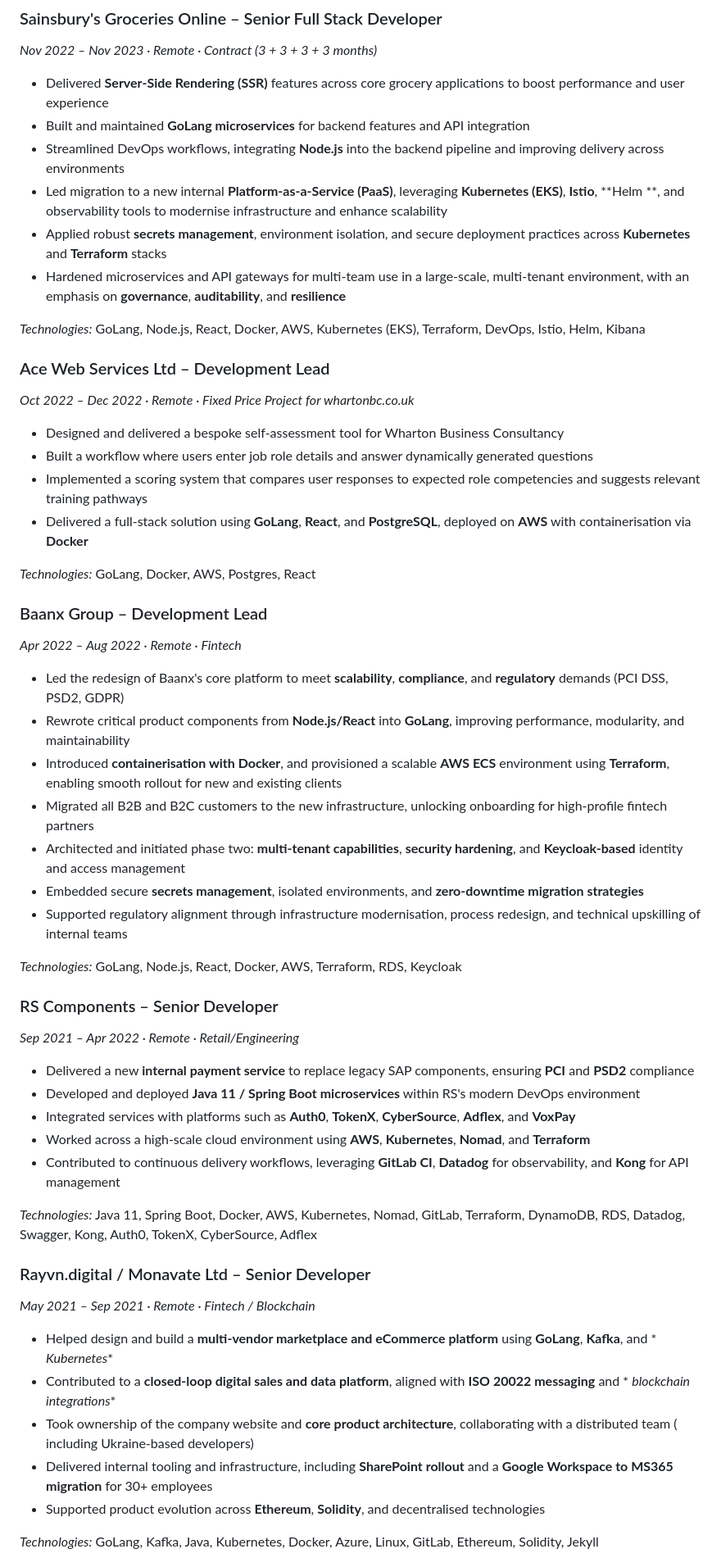
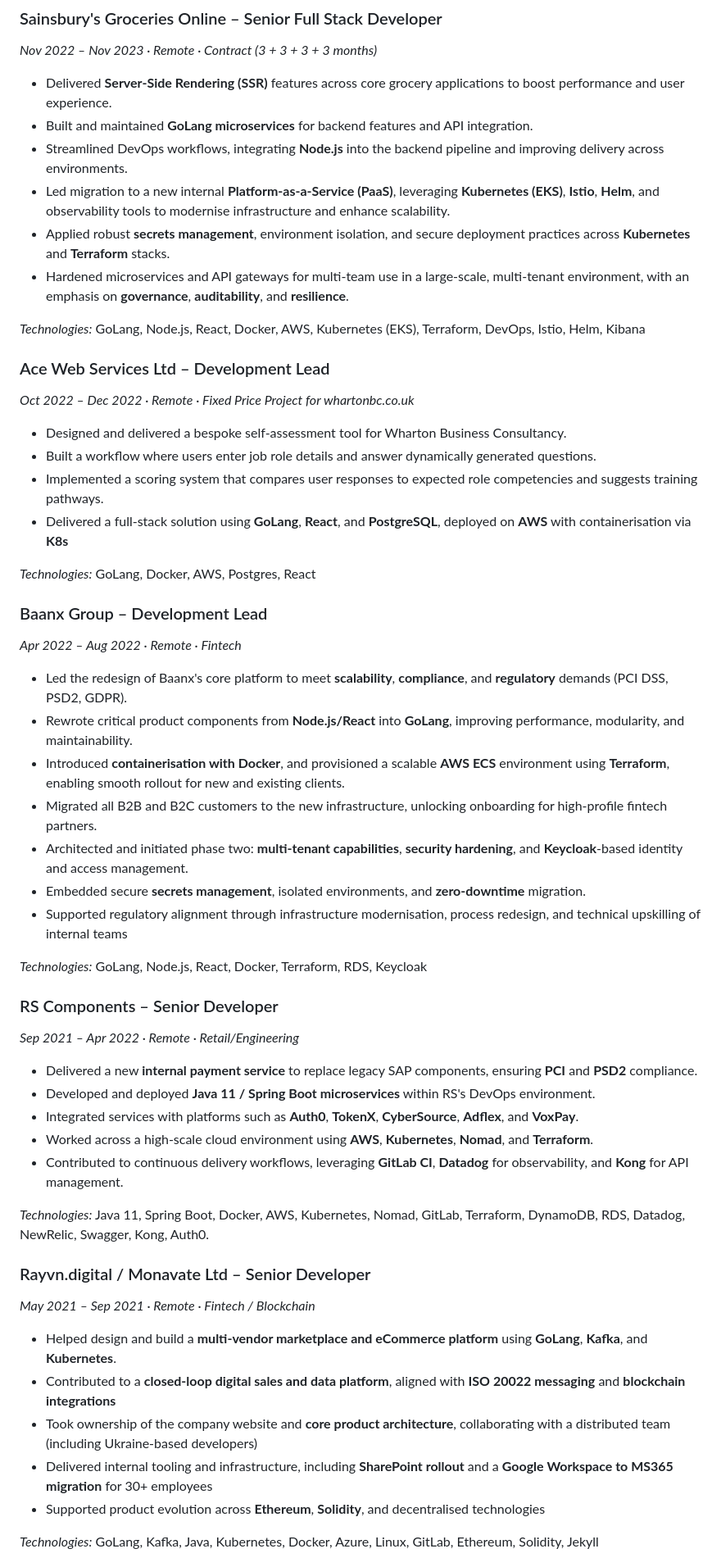
Before and after one commit to stevenlawton/stevenlawton, a Markdown page: CV.md, the part around the change printed below. Shown: that part at 82% size. Rendered like a GitHub page.

```diff
--- a/CV.md
+++ b/CV.md
@@ -115,78 +80,56 @@ I'm a developer, happiest when solving real problems for real users. I've learne
 *Nov 2022 – Nov 2023 · Remote · Contract (3 + 3 + 3 + 3 months)*
 
-- Delivered **Server-Side Rendering (SSR)** features across core grocery applications to boost performance and user
-  experience
-- Built and maintained **GoLang microservices** for backend features and API integration
-- Streamlined DevOps workflows, integrating **Node.js** into the backend pipeline and improving delivery across
-  environments
-- Led migration to a new internal **Platform-as-a-Service (PaaS)**, leveraging **Kubernetes (EKS)**, **Istio**, **Helm
-  **, and observability tools to modernise infrastructure and enhance scalability
-- Applied robust **secrets management**, environment isolation, and secure deployment practices across **Kubernetes**
-  and **Terraform** stacks
-- Hardened microservices and API gateways for multi-team use in a large-scale, multi-tenant environment, with an
-  emphasis on **governance**, **auditability**, and **resilience**
+- Delivered **Server-Side Rendering (SSR)** features across core grocery applications to boost performance and user experience.
+- Built and maintained **GoLang microservices** for backend features and API integration.
+- Streamlined DevOps workflows, integrating **Node.js** into the backend pipeline and improving delivery across environments.
+- Led migration to a new internal **Platform-as-a-Service (PaaS)**, leveraging **Kubernetes (EKS)**, **Istio**, **Helm**, and observability tools to modernise infrastructure and enhance scalability.
+- Applied robust **secrets management**, environment isolation, and secure deployment practices across **Kubernetes** and **Terraform** stacks.
+- Hardened microservices and API gateways for multi-team use in a large-scale, multi-tenant environment, with an emphasis on **governance**, **auditability**, and **resilience**.
 
 *Technologies:* GoLang, Node.js, React, Docker, AWS, Kubernetes (EKS), Terraform, DevOps, Istio, Helm, Kibana
 
 ### Ace Web Services Ltd – Development Lead
-
 *Oct 2022 – Dec 2022 · Remote · Fixed Price Project for whartonbc.co.uk*
 
-- Designed and delivered a bespoke self-assessment tool for Wharton Business Consultancy
-- Built a workflow where users enter job role details and answer dynamically generated questions
-- Implemented a scoring system that compares user responses to expected role competencies and suggests relevant training
-  pathways
-- Delivered a full-stack solution using **GoLang**, **React**, and **PostgreSQL**, deployed on **AWS** with
-  containerisation via **Docker**
+- Designed and delivered a bespoke self-assessment tool for Wharton Business Consultancy.
+- Built a workflow where users enter job role details and answer dynamically generated questions.
+- Implemented a scoring system that compares user responses to expected role competencies and suggests training pathways.
+- Delivered a full-stack solution using **GoLang**, **React**, and **PostgreSQL**, deployed on **AWS** with containerisation via **K8s**
 
 *Technologies:* GoLang, Docker, AWS, Postgres, React
 
 ### Baanx Group – Development Lead
-
 *Apr 2022 – Aug 2022 · Remote · Fintech*
 
-- Led the redesign of Baanx's core platform to meet **scalability**, **compliance**, and **regulatory** demands (PCI
-  DSS, PSD2, GDPR)
-- Rewrote critical product components from **Node.js/React** into **GoLang**, improving performance, modularity, and
-  maintainability
-- Introduced **containerisation with Docker**, and provisioned a scalable **AWS ECS** environment using **Terraform**,
-  enabling smooth rollout for new and existing clients
-- Migrated all B2B and B2C customers to the new infrastructure, unlocking onboarding for high-profile fintech partners
-- Architected and initiated phase two: **multi-tenant capabilities**, **security hardening**, and **Keycloak-based**
-  identity and access management
-- Embedded secure **secrets management**, isolated environments, and **zero-downtime migration strategies**
+- Led the redesign of Baanx's core platform to meet **scalability**, **compliance**, and **regulatory** demands (PCI DSS, PSD2, GDPR).
+- Rewrote critical product components from **Node.js/React** into **GoLang**, improving performance, modularity, and maintainability.
+- Introduced **containerisation with Docker**, and provisioned a scalable **AWS ECS** environment using **Terraform**,   enabling smooth rollout for new and existing clients.
+- Migrated all B2B and B2C customers to the new infrastructure, unlocking onboarding for high-profile fintech partners.
+- Architected and initiated phase two: **multi-tenant capabilities**, **security hardening**, and **Keycloak**-based identity and access management.
+- Embedded secure **secrets management**, isolated environments, and **zero-downtime** migration.
 - Supported regulatory alignment through infrastructure modernisation, process redesign, and technical upskilling of
   internal teams
 
-*Technologies:* GoLang, Node.js, React, Docker, AWS, Terraform, RDS, Keycloak
+*Technologies:* GoLang, Node.js, React, Docker, Terraform, RDS, Keycloak
 
 ### RS Components – Senior Developer
-
 *Sep 2021 – Apr 2022 · Remote · Retail/Engineering*
 
-- Delivered a new **internal payment service** to replace legacy SAP components, ensuring **PCI** and **PSD2**
-  compliance
-- Developed and deployed **Java 11 / Spring Boot microservices** within RS's modern DevOps environment
-- Integrated services with platforms such as **Auth0**, **TokenX**, **CyberSource**, **Adflex**, and **VoxPay**
-- Worked across a high-scale cloud environment using **AWS**, **Kubernetes**, **Nomad**, and **Terraform**
-- Contributed to continuous delivery workflows, leveraging **GitLab CI**, **Datadog** for observability, and **Kong**
-  for API management
+- Delivered a new **internal payment service** to replace legacy SAP components, ensuring **PCI** and **PSD2**  compliance.
+- Developed and deployed **Java 11 / Spring Boot microservices** within RS's DevOps environment.
+- Integrated services with platforms such as **Auth0**, **TokenX**, **CyberSource**, **Adflex**, and **VoxPay**.
+- Worked across a high-scale cloud environment using **AWS**, **Kubernetes**, **Nomad**, and **Terraform**.
+- Contributed to continuous delivery workflows, leveraging **GitLab CI**, **Datadog** for observability, and **Kong** for API management.
 
-*Technologies:* Java 11, Spring Boot, Docker, AWS, Kubernetes, Nomad, GitLab, Terraform, DynamoDB, RDS, Datadog,
-Swagger, Kong, Auth0, TokenX, CyberSource, Adflex
+*Technologies:* Java 11, Spring Boot, Docker, AWS, Kubernetes, Nomad, GitLab, Terraform, DynamoDB, RDS, Datadog, NewRelic, Swagger, Kong, Auth0.
 
 ### Rayvn.digital / Monavate Ltd – Senior Developer
-
 *May 2021 – Sep 2021 · Remote · Fintech / Blockchain*
 
-- Helped design and build a **multi-vendor marketplace and eCommerce platform** using **GoLang**, **Kafka**, and *
-  *Kubernetes**
-- Contributed to a **closed-loop digital sales and data platform**, aligned with **ISO 20022 messaging** and *
-  *blockchain integrations**
-- Took ownership of the company website and **core product architecture**, collaborating with a distributed team (
-  including Ukraine-based developers)
-- Delivered internal tooling and infrastructure, including **SharePoint rollout** and a **Google Workspace to MS365
-  migration** for 30+ employees
+- Helped design and build a **multi-vendor marketplace and eCommerce platform** using **GoLang**, **Kafka**, and **Kubernetes**.
+- Contributed to a **closed-loop digital sales and data platform**, aligned with **ISO 20022 messaging** and **blockchain integrations**
+- Took ownership of the company website and **core product architecture**, collaborating with a distributed team (including Ukraine-based developers)
+- Delivered internal tooling and infrastructure, including **SharePoint rollout** and a **Google Workspace to MS365 migration** for 30+ employees
 - Supported product evolution across **Ethereum**, **Solidity**, and decentralised technologies
 
 *Technologies:* GoLang, Kafka, Java, Kubernetes, Docker, Azure, Linux, GitLab, Ethereum, Solidity, Jekyll
```
Also changed, not shown: other parts of CV.md (+99 -182 lines).
